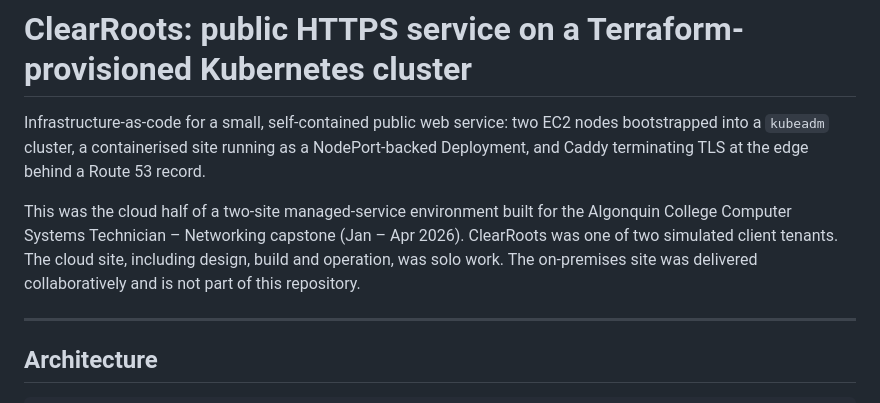
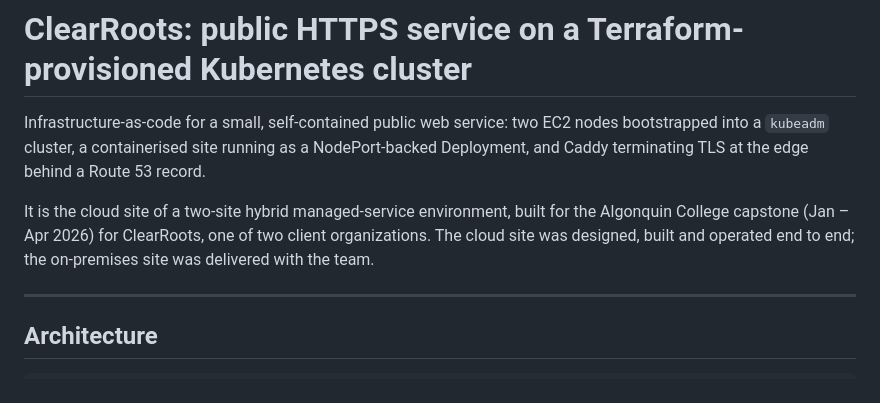
Before and after one commit to ofdengiz/clearroots-k8s-aws, a Markdown page: README.md, the part around one of its changes. Drawn GitHub-style.

```diff
--- a/README.md
+++ b/README.md
@@ -5,12 +5,10 @@ nodes bootstrapped into a `kubeadm` cluster, a containerised site running as a
 NodePort-backed Deployment, and Caddy terminating TLS at the edge behind a
 Route 53 record.
 
-This was the cloud half of a two-site managed-service environment built for the
-Algonquin College Computer Systems Technician – Networking capstone
-(Jan – Apr 2026). ClearRoots was one of two simulated client tenants. The
-cloud site, including design, build and operation, was solo work. The
-on-premises site was delivered collaboratively and is not part of this
-repository.
+It is the cloud site of a two-site hybrid managed-service environment, built
+for the Algonquin College capstone (Jan – Apr 2026) for ClearRoots, one of two
+client organizations. The cloud site was designed, built and operated end to
+end; the on-premises site was delivered with the team.
 
 ---
 
```
Also changed, not shown: other parts of README.md (+12 -28 lines).
